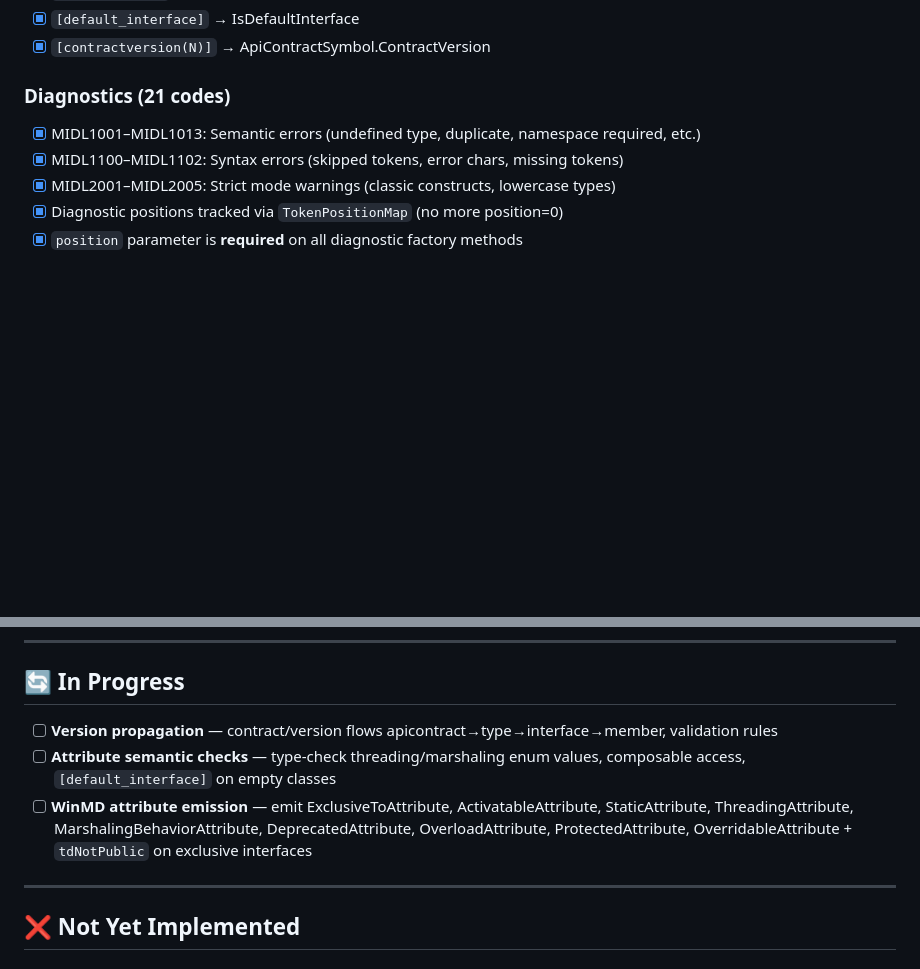
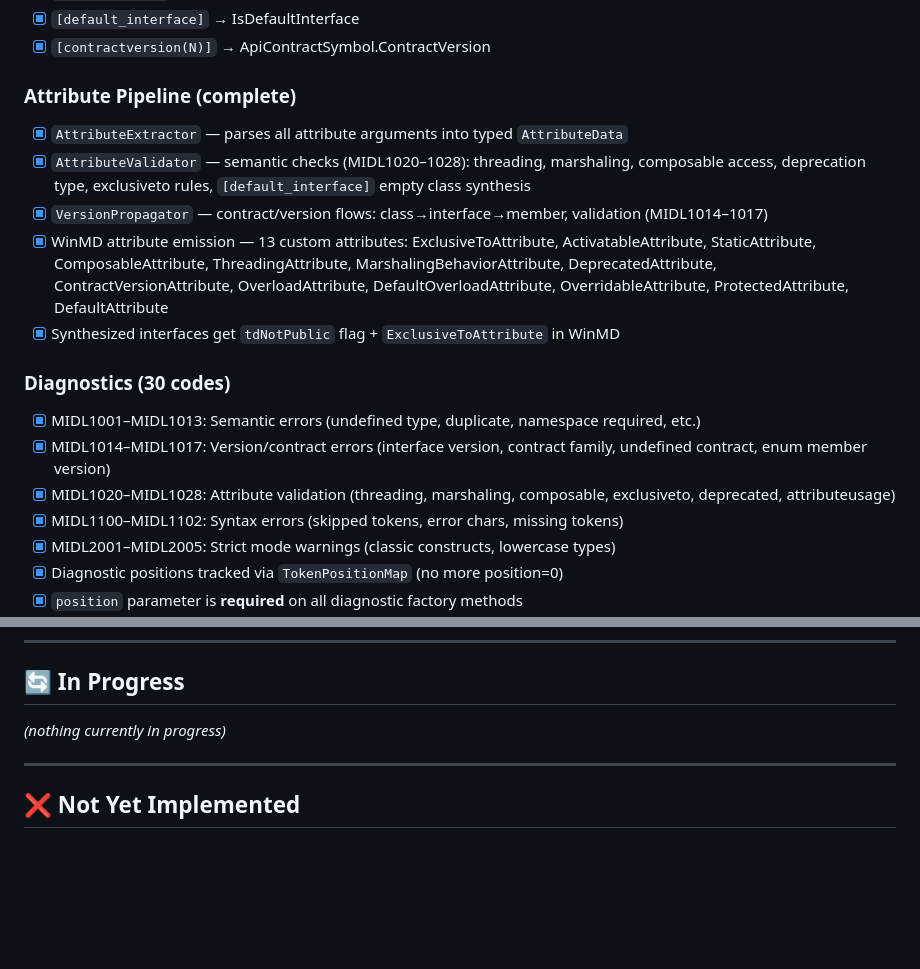
Before and after one commit to asklar/WinMIDL, a Markdown page: TODO.md, 2 parts joined by grey strips. Drawn GitHub-style; blank space fills up the shorter version.

Commit message:
Update TODO.md — attribute pipeline complete (30 diagnostic codes)
Co-authored-by: Copilot <223556219+Copilot@users.noreply.github.com>

```diff
--- a/TODO.md
+++ b/TODO.md
@@ -78,8 +78,17 @@
 - [x] `[default_interface]` → IsDefaultInterface
 - [x] `[contractversion(N)]` → ApiContractSymbol.ContractVersion
 
-### Diagnostics (21 codes)
+### Attribute Pipeline (complete)
+- [x] `AttributeExtractor` — parses all attribute arguments into typed `AttributeData`
+- [x] `AttributeValidator` — semantic checks (MIDL1020–1028): threading, marshaling, composable access, deprecation type, exclusiveto rules, `[default_interface]` empty class synthesis
+- [x] `VersionPropagator` — contract/version flows: class→interface→member, validation (MIDL1014–1017)
+- [x] WinMD attribute emission — 13 custom attributes: ExclusiveToAttribute, ActivatableAttribute, StaticAttribute, ComposableAttribute, ThreadingAttribute, MarshalingBehaviorAttribute, DeprecatedAttribute, ContractVersionAttribute, OverloadAttribute, DefaultOverloadAttribute, OverridableAttribute, ProtectedAttribute, DefaultAttribute
+- [x] Synthesized interfaces get `tdNotPublic` flag + `ExclusiveToAttribute` in WinMD
+
+### Diagnostics (30 codes)
 - [x] MIDL1001–MIDL1013: Semantic errors (undefined type, duplicate, namespace required, etc.)
+- [x] MIDL1014–MIDL1017: Version/contract errors (interface version, contract family, undefined contract, enum member version)
+- [x] MIDL1020–MIDL1028: Attribute validation (threading, marshaling, composable, exclusiveto, deprecated, attributeusage)
 - [x] MIDL1100–MIDL1102: Syntax errors (skipped tokens, error chars, missing tokens)
 - [x] MIDL2001–MIDL2005: Strict mode warnings (classic constructs, lowercase types)
 - [x] Diagnostic positions tracked via `TokenPositionMap` (no more position=0)
@@ -122,9 +131,7 @@
 
 ## 🔄 In Progress
 
-- [ ] **Version propagation** — contract/version flows apicontract→type→interface→member, validation rules
-- [ ] **Attribute semantic checks** — type-check threading/marshaling enum values, composable access, `[default_interface]` on empty classes
-- [ ] **WinMD attribute emission** — emit ExclusiveToAttribute, ActivatableAttribute, StaticAttribute, ThreadingAttribute, MarshalingBehaviorAttribute, DeprecatedAttribute, OverloadAttribute, ProtectedAttribute, OverridableAttribute + `tdNotPublic` on exclusive interfaces
+*(nothing currently in progress)*
 
 ---
 
```
